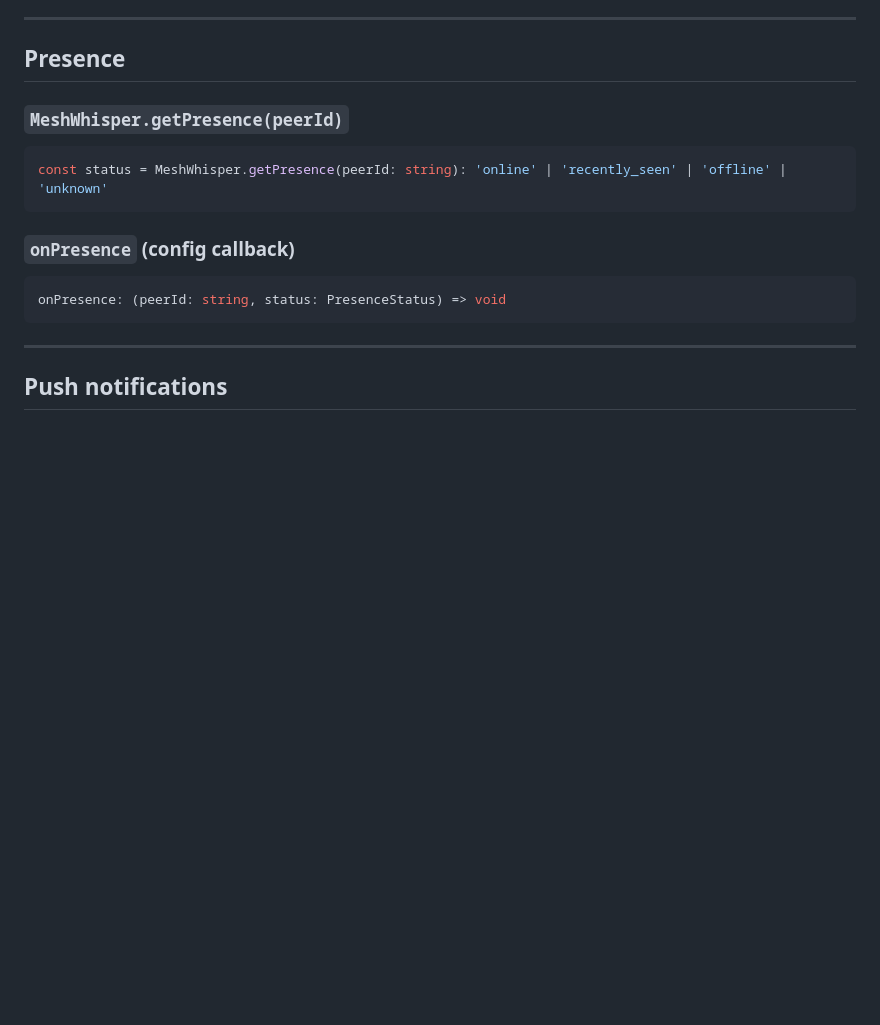
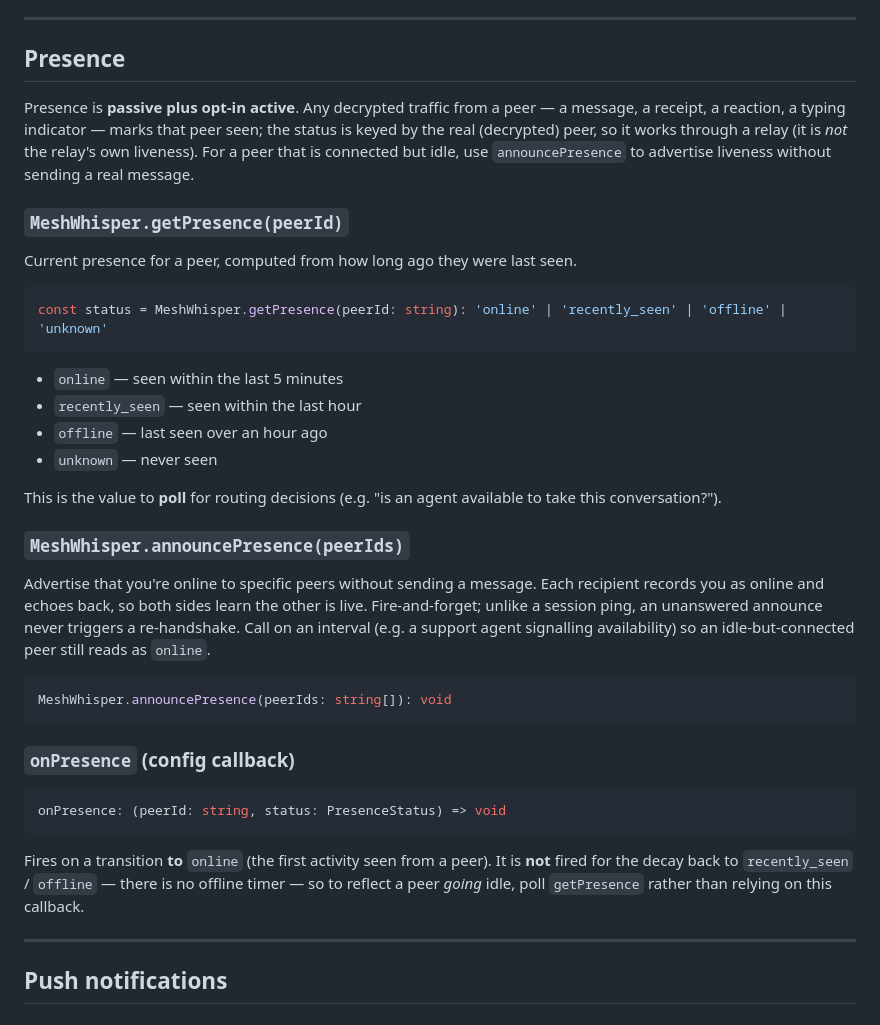
Before and after one commit to twotwoonethree/meshwhisper, a Markdown page: docs/api.md, the part around one of its changes. GitHub-like rendering; blank space fills up the shorter version.

````diff
--- a/docs/api.md
+++ b/docs/api.md
@@ -961,10 +983,29 @@ The peer ID is stable as long as the storage backend persists. On a browser with
 
 ## Presence
 
+Presence is **passive plus opt-in active**. Any decrypted traffic from a peer — a message, a receipt, a reaction, a typing indicator — marks that peer seen; the status is keyed by the real (decrypted) peer, so it works through a relay (it is *not* the relay's own liveness). For a peer that is connected but idle, use `announcePresence` to advertise liveness without sending a real message.
+
 ### `MeshWhisper.getPresence(peerId)`
+
+Current presence for a peer, computed from how long ago they were last seen.
 
 ```ts
 const status = MeshWhisper.getPresence(peerId: string): 'online' | 'recently_seen' | 'offline' | 'unknown'
+```
+
+- `online` — seen within the last 5 minutes
+- `recently_seen` — seen within the last hour
+- `offline` — last seen over an hour ago
+- `unknown` — never seen
+
+This is the value to **poll** for routing decisions (e.g. "is an agent available to take this conversation?").
+
+### `MeshWhisper.announcePresence(peerIds)`
+
+Advertise that you're online to specific peers without sending a message. Each recipient records you as online and echoes back, so both sides learn the other is live. Fire-and-forget; unlike a session ping, an unanswered announce never triggers a re-handshake. Call on an interval (e.g. a support agent signalling availability) so an idle-but-connected peer still reads as `online`.
+
+```ts
+MeshWhisper.announcePresence(peerIds: string[]): void
 ```
 
 ### `onPresence` (config callback)
@@ -972,6 +1013,8 @@ const status = MeshWhisper.getPresence(peerId: string): 'online' | 'recently_see
 ```ts
 onPresence: (peerId: string, status: PresenceStatus) => void
 ```
+
+Fires on a transition **to** `online` (the first activity seen from a peer). It is **not** fired for the decay back to `recently_seen` / `offline` — there is no offline timer — so to reflect a peer *going* idle, poll `getPresence` rather than relying on this callback.
 
 ---
 
````
Also changed, not shown: other parts of docs/api.md (+27 -5 lines), docs/codebase-overview.md (+8 -2 lines).
